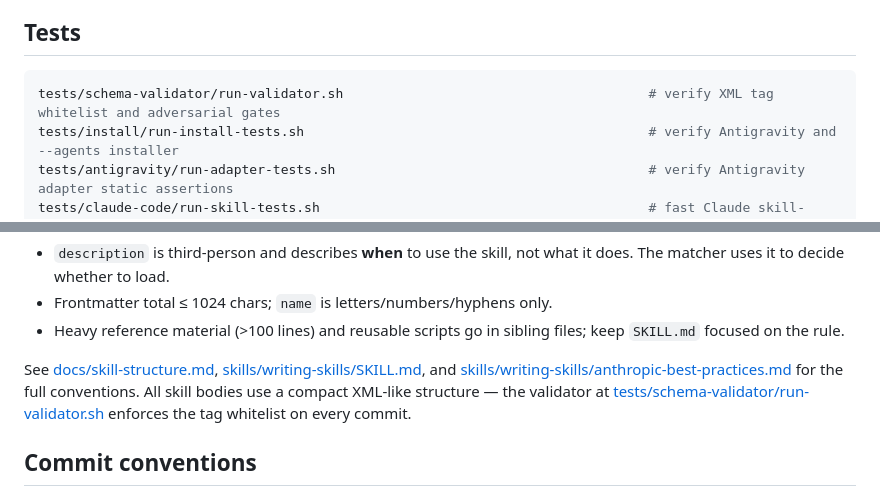
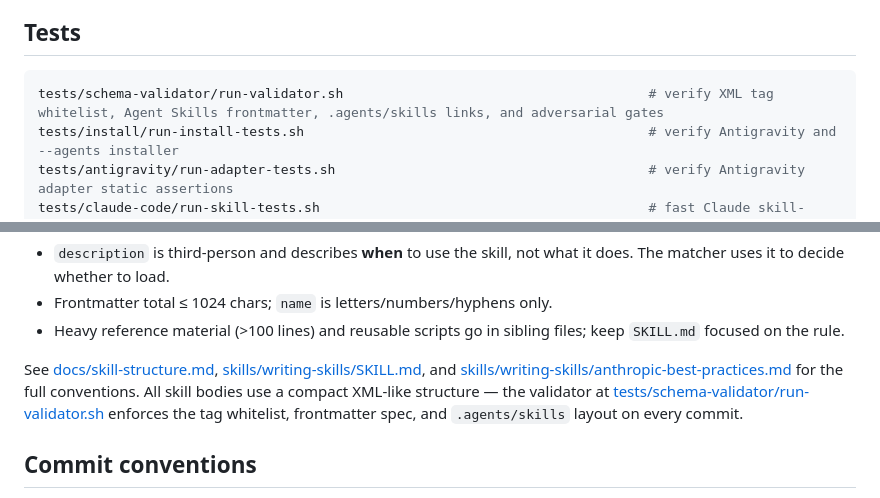
Before and after one commit to brandonfla/bearpaws, a Markdown page: CLAUDE.md, 2 parts joined by grey strips. Rendered like a GitHub page.

Commit message:
docs: sync validator description and OpenCode evidence wording

````diff
--- a/CLAUDE.md
+++ b/CLAUDE.md
@@ -77,7 +77,7 @@ Never hand-edit a version in one manifest — `--check` will flag the drift and
 ## Tests
 
 ```bash
-tests/schema-validator/run-validator.sh                                       # verify XML tag whitelist and adversarial gates
+tests/schema-validator/run-validator.sh                                       # verify XML tag whitelist, Agent Skills frontmatter, .agents/skills links, and adversarial gates
 tests/install/run-install-tests.sh                                            # verify Antigravity and --agents installer
 tests/antigravity/run-adapter-tests.sh                                        # verify Antigravity adapter static assertions
 tests/claude-code/run-skill-tests.sh                                          # fast Claude skill-content tests (~2 min)
@@ -118,7 +118,7 @@ Constraints worth knowing before editing frontmatter:
 - Frontmatter total ≤ 1024 chars; `name` is letters/numbers/hyphens only.
 - Heavy reference material (>100 lines) and reusable scripts go in sibling files; keep `SKILL.md` focused on the rule.
 
-See [docs/skill-structure.md](docs/skill-structure.md), [skills/writing-skills/SKILL.md](skills/writing-skills/SKILL.md), and [skills/writing-skills/anthropic-best-practices.md](skills/writing-skills/anthropic-best-practices.md) for the full conventions. All skill bodies use a compact XML-like structure — the validator at [tests/schema-validator/run-validator.sh](tests/schema-validator/run-validator.sh) enforces the tag whitelist on every commit.
+See [docs/skill-structure.md](docs/skill-structure.md), [skills/writing-skills/SKILL.md](skills/writing-skills/SKILL.md), and [skills/writing-skills/anthropic-best-practices.md](skills/writing-skills/anthropic-best-practices.md) for the full conventions. All skill bodies use a compact XML-like structure — the validator at [tests/schema-validator/run-validator.sh](tests/schema-validator/run-validator.sh) enforces the tag whitelist, frontmatter spec, and `.agents/skills` layout on every commit.
 
 ## Commit conventions
 
````
Also changed, not shown: docs/agent-support.md (+1 -1 lines).
